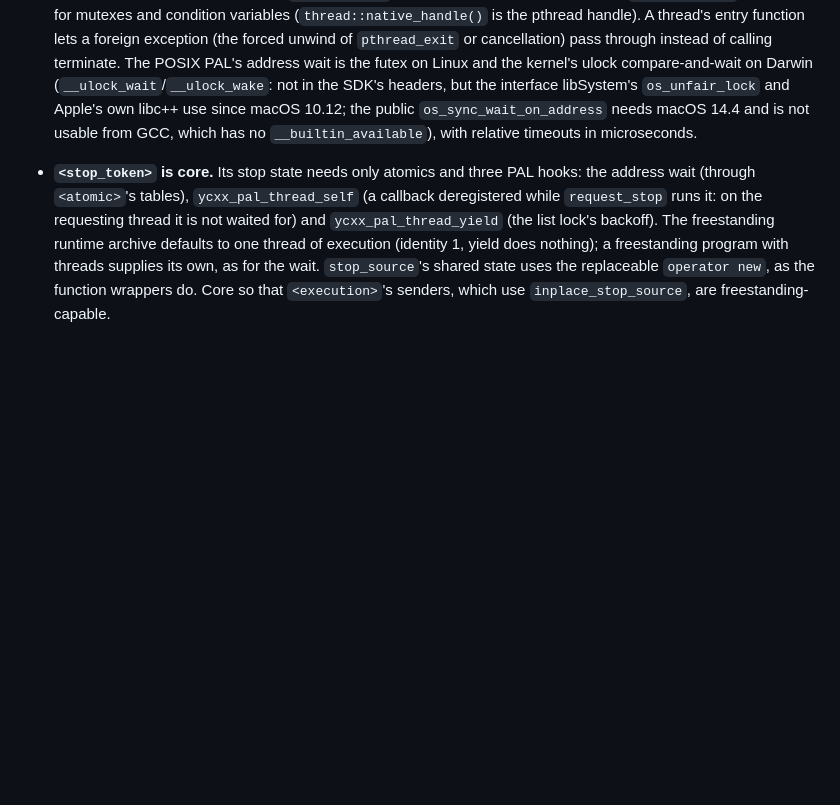
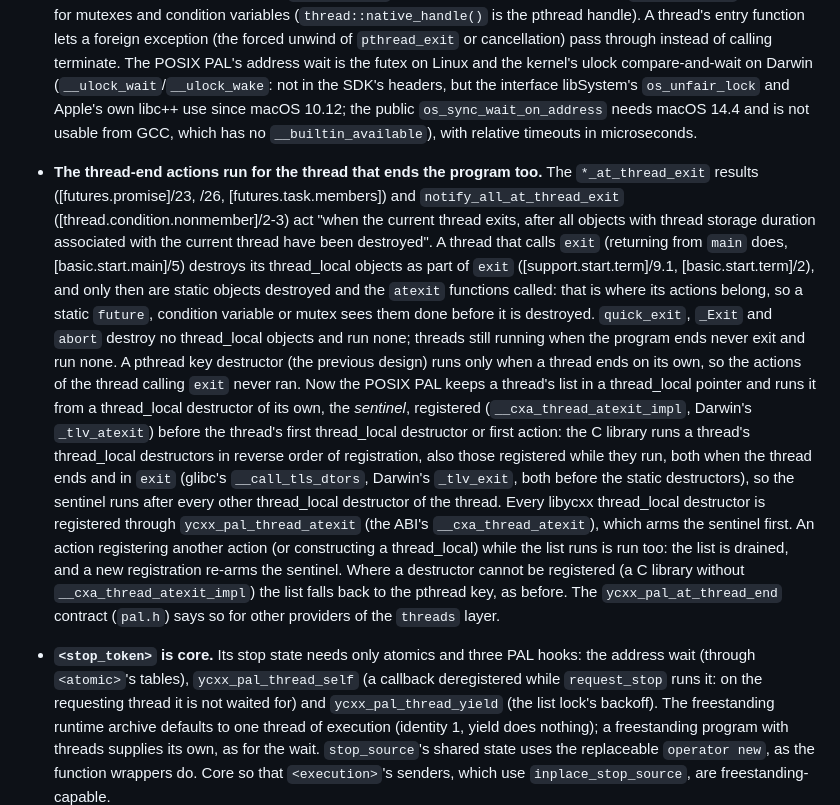
Before and after one commit to yrashk/libycxx, a Markdown page: DECISIONS.md, the part around the change. Rendered like a GitHub page; blank space fills up the shorter version.

Commit message:
DECISIONS §3: thread-exit actions of the thread that ends the program
They run after its thread_local destructors in exit(), before the static
destructors: the PAL runs the thread-end list from a thread_local destructor
registered before the thread's first one.

Co-Authored-By: Claude Opus 5.5 <noreply@anthropic.com>

```diff
--- a/DECISIONS.md
+++ b/DECISIONS.md
@@ -489,6 +489,30 @@ tooling.
   SDK's headers, but the interface libSystem's `os_unfair_lock` and Apple's own libc++ use since
   macOS 10.12; the public `os_sync_wait_on_address` needs macOS 14.4 and is not usable from GCC,
   which has no `__builtin_available`), with relative timeouts in microseconds.
+- **The thread-end actions run for the thread that ends the program too.** The `*_at_thread_exit`
+  results ([futures.promise]/23, /26, [futures.task.members]) and `notify_all_at_thread_exit`
+  ([thread.condition.nonmember]/2-3) act "when the current thread exits, after all objects with
+  thread storage duration associated with the current thread have been destroyed". A thread that
+  calls `exit` (returning from `main` does, [basic.start.main]/5) destroys its thread_local
+  objects as part of `exit` ([support.start.term]/9.1, [basic.start.term]/2), and only then are
+  static objects destroyed and the `atexit` functions called: that is where its actions belong,
+  so a static `future`, condition variable or mutex sees them done before it is destroyed.
+  `quick_exit`, `_Exit` and `abort` destroy no thread_local objects and run none; threads still
+  running when the program ends never exit and run none. A pthread key destructor (the previous
+  design) runs only when a thread ends on its own, so the actions of the thread calling `exit`
+  never ran. Now the POSIX PAL keeps a thread's list in a thread_local pointer and runs it from a
+  thread_local destructor of its own, the *sentinel*, registered (`__cxa_thread_atexit_impl`, Darwin's
+  `_tlv_atexit`) before the thread's first thread_local destructor or first action: the C library
+  runs a thread's thread_local destructors in reverse order of registration, also those registered
+  while they run, both when the thread ends and in `exit` (glibc's `__call_tls_dtors`, Darwin's
+  `_tlv_exit`, both before the static destructors), so the sentinel runs after every other
+  thread_local destructor of the thread. Every libycxx thread_local destructor is registered
+  through `ycxx_pal_thread_atexit` (the ABI's `__cxa_thread_atexit`), which arms the sentinel first.
+  An action registering another action (or constructing a thread_local) while the list runs is
+  run too: the list is drained, and a new registration re-arms the sentinel. Where a destructor
+  cannot be registered (a C library without `__cxa_thread_atexit_impl`) the list falls back to the
+  pthread key, as before. The `ycxx_pal_at_thread_end` contract (`pal.h`) says so for other
+  providers of the `threads` layer.
 - **`<stop_token>` is core.** Its stop state needs only atomics and three PAL hooks: the address
   wait (through `<atomic>`'s tables), `ycxx_pal_thread_self` (a callback deregistered while
   `request_stop` runs it: on the requesting thread it is not waited for) and
```
